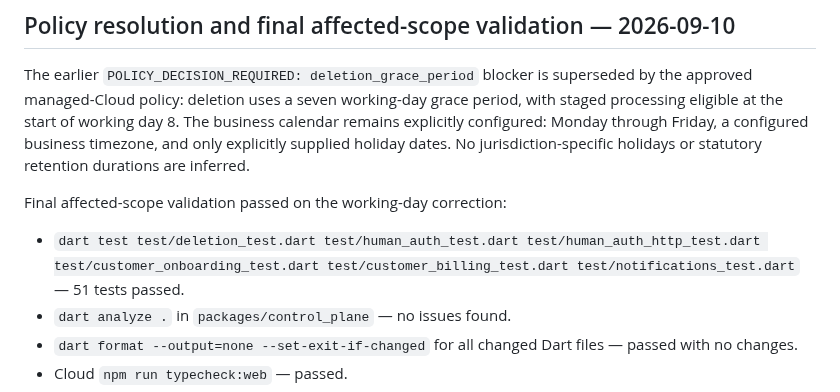
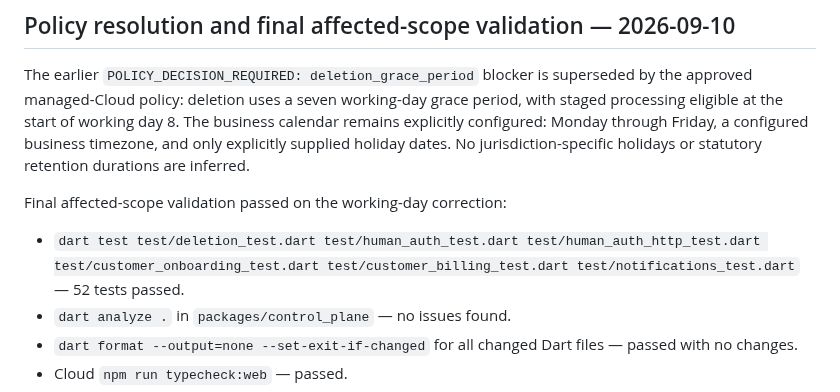
Before and after one commit to hyfens-hq/hyfens, a Markdown page: tasks/269-account-deletion-retention.md, the part around the change. GitHub-like rendering.

Commit message:
docs: record deletion validation count
Signed-off-by: princeteck <privateyuvraj@gmail.com>

```diff
--- a/tasks/269-account-deletion-retention.md
+++ b/tasks/269-account-deletion-retention.md
@@ -204,7 +204,7 @@ durations are inferred.
 
 Final affected-scope validation passed on the working-day correction:
 
-- `dart test test/deletion_test.dart test/human_auth_test.dart test/human_auth_http_test.dart test/customer_onboarding_test.dart test/customer_billing_test.dart test/notifications_test.dart` — 51 tests passed.
+- `dart test test/deletion_test.dart test/human_auth_test.dart test/human_auth_http_test.dart test/customer_onboarding_test.dart test/customer_billing_test.dart test/notifications_test.dart` — 52 tests passed.
 - `dart analyze .` in `packages/control_plane` — no issues found.
 - `dart format --output=none --set-exit-if-changed` for all changed Dart files — passed with no changes.
 - Cloud `npm run typecheck:web` — passed.
```
